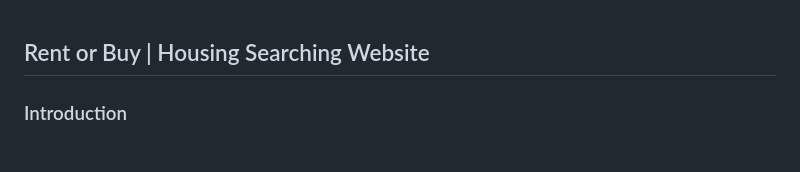
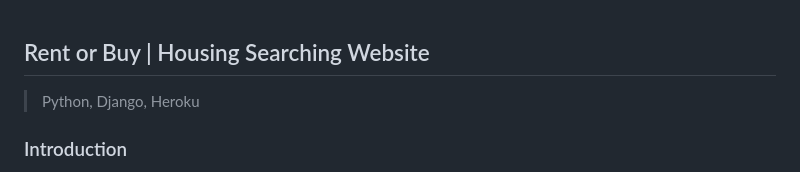
Before and after one commit to alimhtsai/Housing_searching_website, a Markdown page: README.md, the part around the change. GitHub-like rendering.

```diff
--- a/README.md
+++ b/README.md
@@ -1,4 +1,5 @@
 ## Rent or Buy | Housing Searching Website
+> Python, Django, Heroku
 
 ### Introduction
 - Cleaned data with NumPy and Pandas and visualized data with Matplotlib and Seaborn in Jupyter Notebook
```
